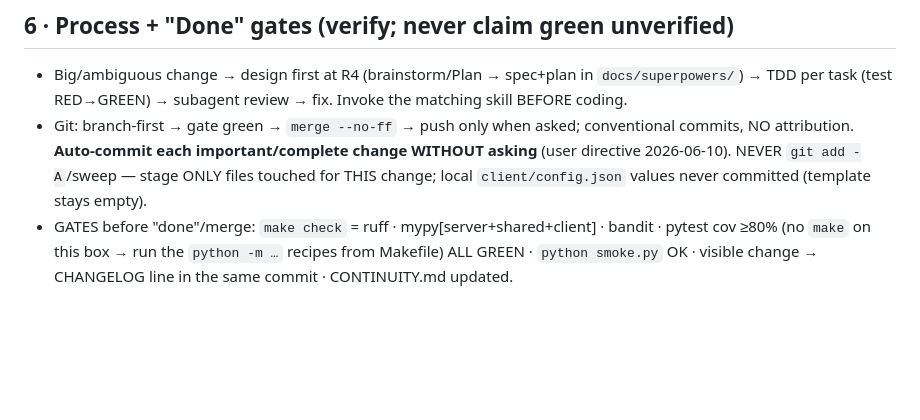
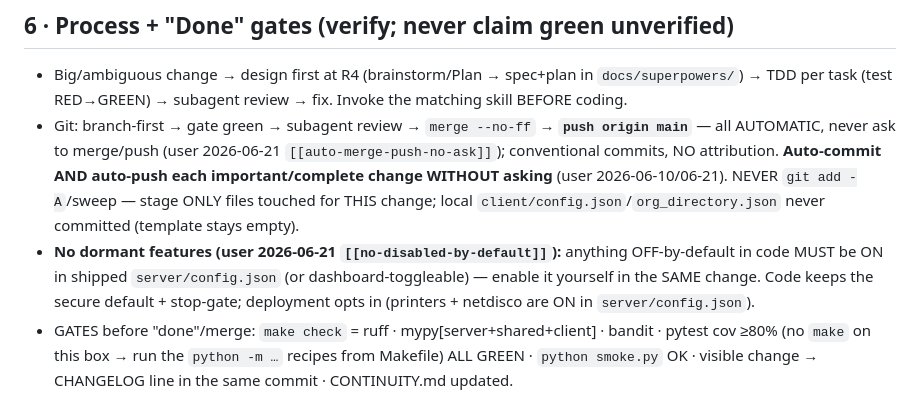
Before and after one commit to SergioTheFirst/srp, a Markdown page: CLAUDE.md, the part around the change. Rendered like a GitHub page; blank space fills up the shorter version.

Commit message:
docs: owner rules 2026-06-21 + netdisco enabled in ledger
Two standing owner rules: (1) no dormant features — OFF-in-code must be ON in
shipped server/config.json or dashboard-toggleable, else enable it yourself; (2)
never ask to merge/push — auto merge --no-ff + push origin after each gate-green
change (overrides §6 'push only when asked'). CLAUDE.md §6 updated; CONTINUITY
notes P6 pushed + netdisco enabled.

```diff
--- a/CLAUDE.md
+++ b/CLAUDE.md
@@ -49,5 +49,6 @@
 
 ## 6 · Process + "Done" gates (verify; never claim green unverified)
 - Big/ambiguous change → design first at R4 (brainstorm/Plan → spec+plan in `docs/superpowers/`) → TDD per task (test RED→GREEN) → subagent review → fix. Invoke the matching skill BEFORE coding.
-- Git: branch-first → gate green → `merge --no-ff` → push only when asked; conventional commits, NO attribution. **Auto-commit each important/complete change WITHOUT asking** (user directive 2026-06-10). NEVER `git add -A`/sweep — stage ONLY files touched for THIS change; local `client/config.json` values never committed (template stays empty).
+- Git: branch-first → gate green → subagent review → `merge --no-ff` → **`push origin main`** — all AUTOMATIC, never ask to merge/push (user 2026-06-21 `[[auto-merge-push-no-ask]]`); conventional commits, NO attribution. **Auto-commit AND auto-push each important/complete change WITHOUT asking** (user 2026-06-10/06-21). NEVER `git add -A`/sweep — stage ONLY files touched for THIS change; local `client/config.json`/`org_directory.json` never committed (template stays empty).
+- **No dormant features (user 2026-06-21 `[[no-disabled-by-default]]`):** anything OFF-by-default in code MUST be ON in shipped `server/config.json` (or dashboard-toggleable) — enable it yourself in the SAME change. Code keeps the secure default + stop-gate; deployment opts in (printers + netdisco are ON in `server/config.json`).
 - GATES before "done"/merge: `make check` = ruff · mypy[server+shared+client] · bandit · pytest cov ≥80% (no `make` on this box → run the `python -m …` recipes from Makefile) ALL GREEN · `python smoke.py` OK · visible change → CHANGELOG line in the same commit · CONTINUITY.md updated.
```
Also changed, not shown: CONTINUITY.md (+1 -1 lines).
